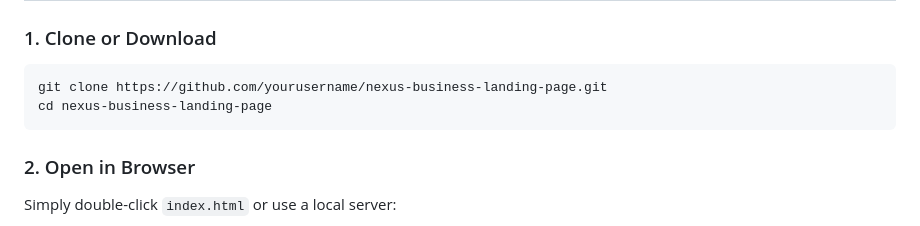
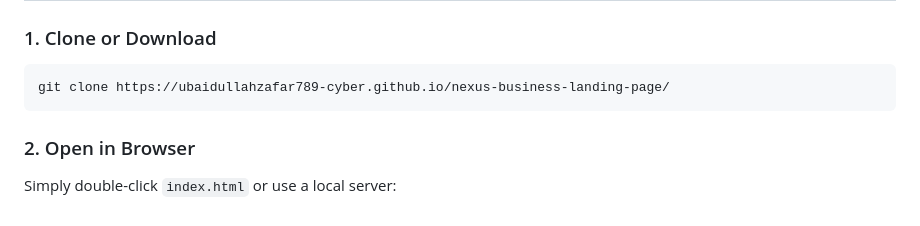
Before and after one commit to ubaidullahzafar789-cyber/nexus-business-landing-page, a Markdown page: README.md, the part around the change. Rendered like a GitHub page.

Commit message:
Update clone URL in README.md

````diff
--- a/README.md
+++ b/README.md
@@ -81,8 +81,7 @@ All images are sourced from [Unsplash](https://unsplash.com) and loaded via CDN:
 
 ### 1. Clone or Download
 ```bash
-git clone https://github.com/yourusername/nexus-business-landing-page.git
-cd nexus-business-landing-page
+git clone https://ubaidullahzafar789-cyber.github.io/nexus-business-landing-page/
 ```
 
 ### 2. Open in Browser
````
